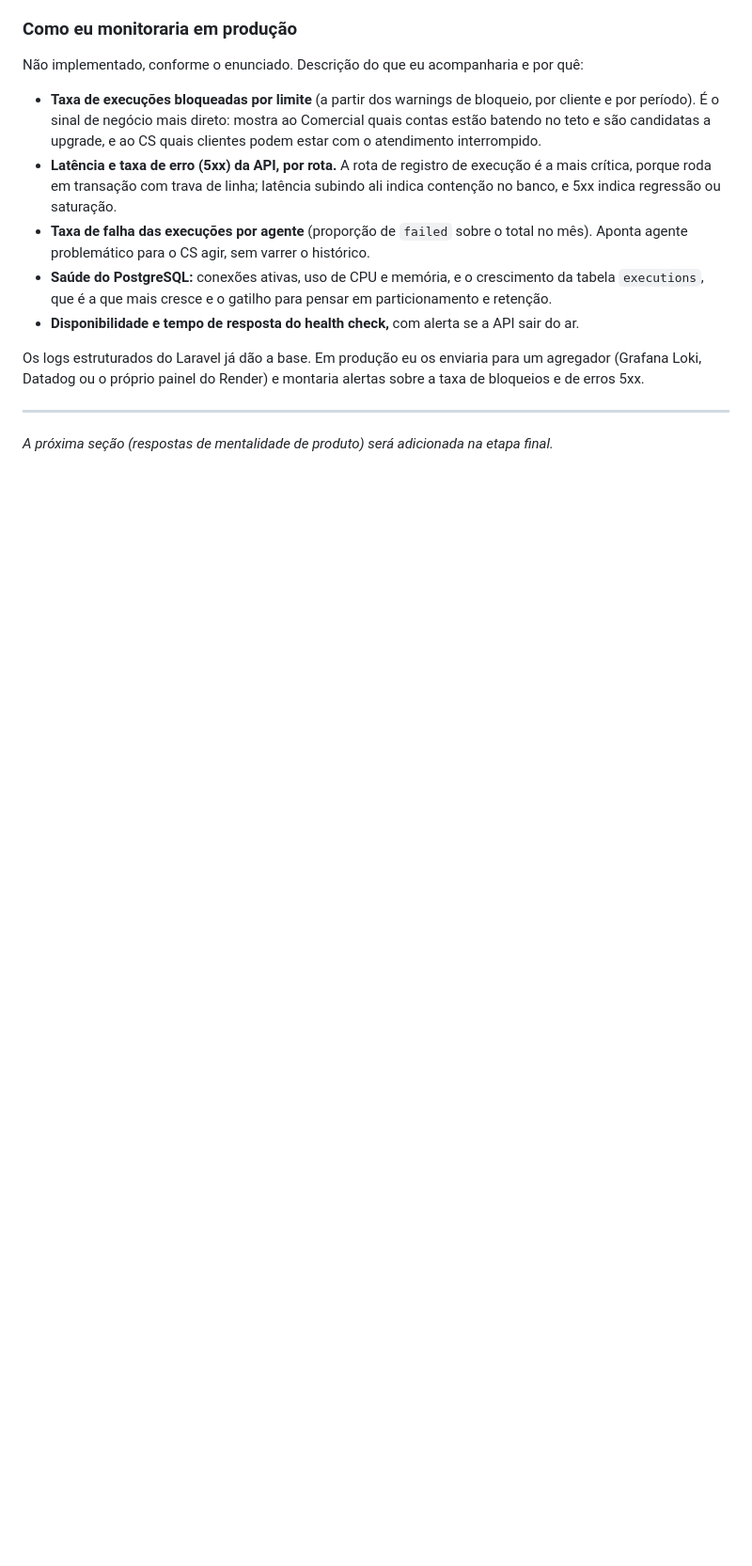
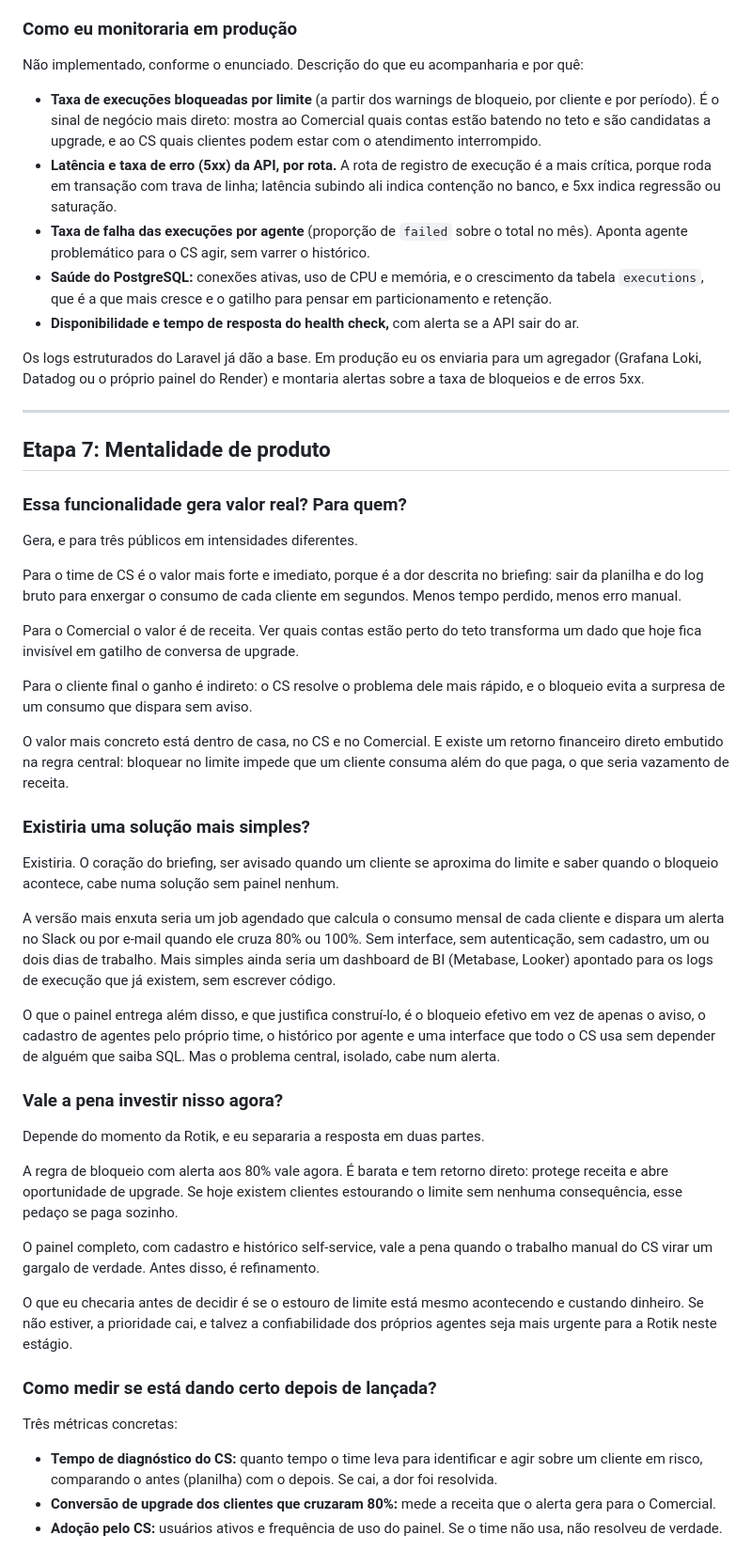
Before and after one commit to jvvict0r/rotik-agent-monitor, a Markdown page: README.md, the part around the change. Shown at 94% size. Rendered like a GitHub page; blank space fills up the shorter version.

Commit message:
docs: responde a mentalidade de produto (etapa 7)
Adiciona as respostas de produto no README: o valor da solução e para
quem, uma alternativa mais simples que resolveria o núcleo do briefing,
a avaliação de prioridade separando a regra de bloqueio do painel
completo, e três métricas concretas para medir o sucesso pós-lançamento.

```diff
--- a/README.md
+++ b/README.md
@@ -325,4 +325,42 @@ Os logs estruturados do Laravel já dão a base. Em produção eu os enviaria pa
 
 ---
 
-*A próxima seção (respostas de mentalidade de produto) será adicionada na etapa final.*
+## Etapa 7: Mentalidade de produto
+
+### Essa funcionalidade gera valor real? Para quem?
+
+Gera, e para três públicos em intensidades diferentes.
+
+Para o time de CS é o valor mais forte e imediato, porque é a dor descrita no briefing: sair da planilha e do log bruto para enxergar o consumo de cada cliente em segundos. Menos tempo perdido, menos erro manual.
+
+Para o Comercial o valor é de receita. Ver quais contas estão perto do teto transforma um dado que hoje fica invisível em gatilho de conversa de upgrade.
+
+Para o cliente final o ganho é indireto: o CS resolve o problema dele mais rápido, e o bloqueio evita a surpresa de um consumo que dispara sem aviso.
+
+O valor mais concreto está dentro de casa, no CS e no Comercial. E existe um retorno financeiro direto embutido na regra central: bloquear no limite impede que um cliente consuma além do que paga, o que seria vazamento de receita.
+
+### Existiria uma solução mais simples?
+
+Existiria. O coração do briefing, ser avisado quando um cliente se aproxima do limite e saber quando o bloqueio acontece, cabe numa solução sem painel nenhum.
+
+A versão mais enxuta seria um job agendado que calcula o consumo mensal de cada cliente e dispara um alerta no Slack ou por e-mail quando ele cruza 80% ou 100%. Sem interface, sem autenticação, sem cadastro, um ou dois dias de trabalho. Mais simples ainda seria um dashboard de BI (Metabase, Looker) apontado para os logs de execução que já existem, sem escrever código.
+
+O que o painel entrega além disso, e que justifica construí-lo, é o bloqueio efetivo em vez de apenas o aviso, o cadastro de agentes pelo próprio time, o histórico por agente e uma interface que todo o CS usa sem depender de alguém que saiba SQL. Mas o problema central, isolado, cabe num alerta.
+
+### Vale a pena investir nisso agora?
+
+Depende do momento da Rotik, e eu separaria a resposta em duas partes.
+
+A regra de bloqueio com alerta aos 80% vale agora. É barata e tem retorno direto: protege receita e abre oportunidade de upgrade. Se hoje existem clientes estourando o limite sem nenhuma consequência, esse pedaço se paga sozinho.
+
+O painel completo, com cadastro e histórico self-service, vale a pena quando o trabalho manual do CS virar um gargalo de verdade. Antes disso, é refinamento.
+
+O que eu checaria antes de decidir é se o estouro de limite está mesmo acontecendo e custando dinheiro. Se não estiver, a prioridade cai, e talvez a confiabilidade dos próprios agentes seja mais urgente para a Rotik neste estágio.
+
+### Como medir se está dando certo depois de lançada?
+
+Três métricas concretas:
+
+- **Tempo de diagnóstico do CS:** quanto tempo o time leva para identificar e agir sobre um cliente em risco, comparando o antes (planilha) com o depois. Se cai, a dor foi resolvida.
+- **Conversão de upgrade dos clientes que cruzaram 80%:** mede a receita que o alerta gera para o Comercial.
+- **Adoção pelo CS:** usuários ativos e frequência de uso do painel. Se o time não usa, não resolveu de verdade.
```
